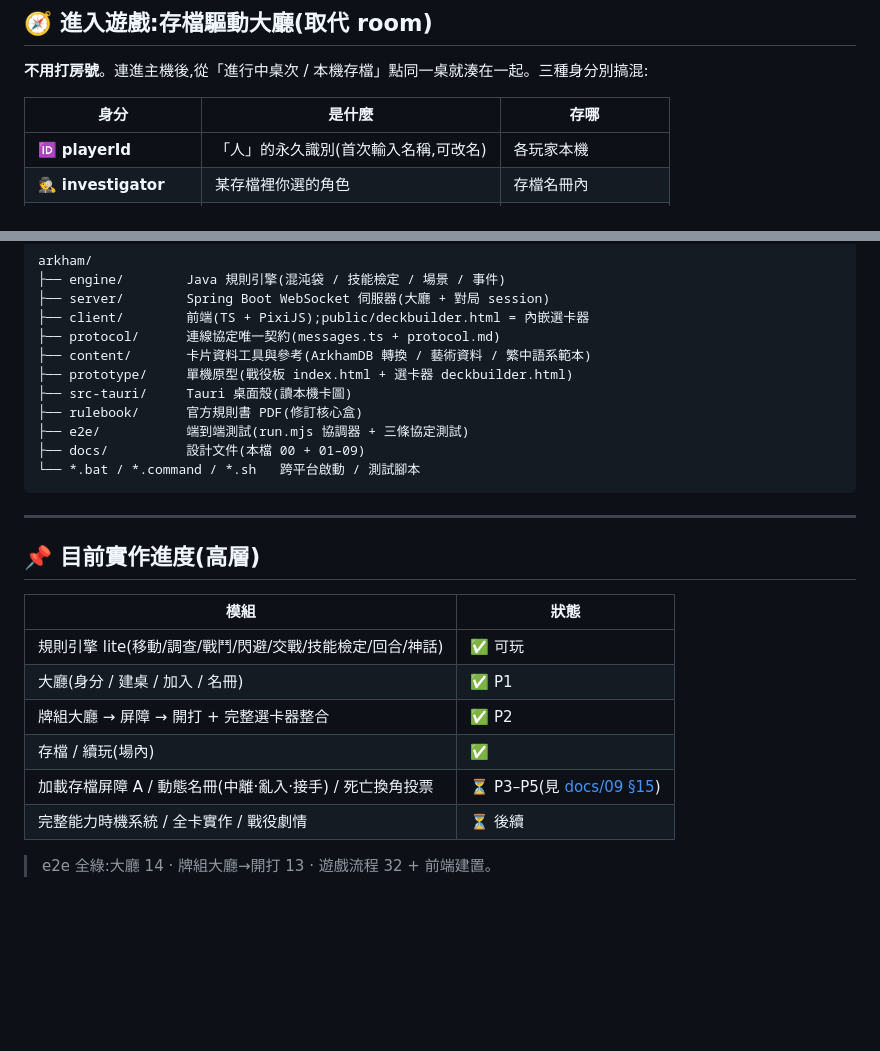
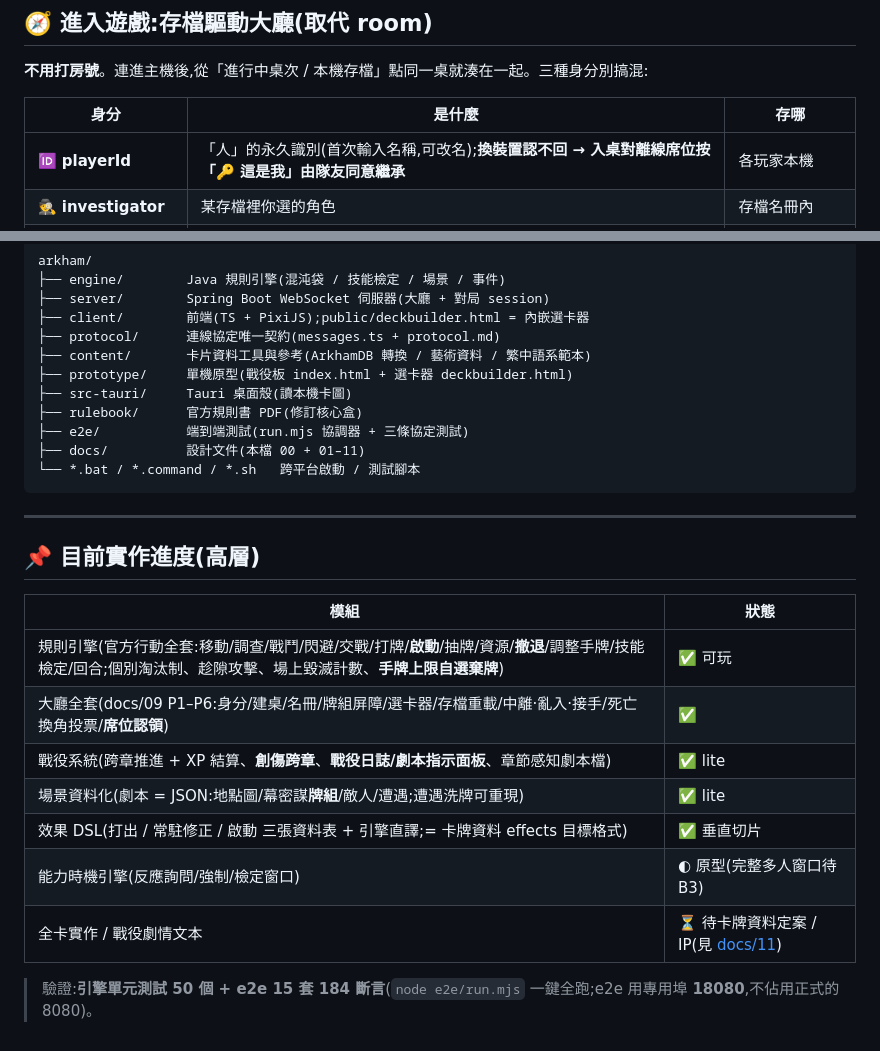
Before and after one commit to 0w0wish000/arkham_test, a Markdown page: docs/00-overview.md, 2 parts joined by grey strips. Rendered like a GitHub page; blank space fills up the shorter version.

````diff
--- a/docs/00-overview.md
+++ b/docs/00-overview.md
@@ -64,7 +64,7 @@ flowchart LR
 
 | 身分 | 是什麼 | 存哪 |
 |---|---|---|
-| 🆔 **playerId** | 「人」的永久識別(首次輸入名稱,可改名) | 各玩家本機 |
+| 🆔 **playerId** | 「人」的永久識別(首次輸入名稱,可改名);**換裝置認不回 → 入桌對離線席位按「🔑 這是我」由隊友同意繼承** | 各玩家本機 |
 | 🕵️ **investigator** | 某存檔裡你選的角色 | 存檔名冊內 |
 | 💾 **campaign save** | 一條戰役 + 名冊 + 進度 + 快照 | 主機 + 複製到各本機 |
 
@@ -155,7 +155,7 @@ arkham/
 ├── src-tauri/     Tauri 桌面殼(讀本機卡圖)
 ├── rulebook/      官方規則書 PDF(修訂核心盒)
 ├── e2e/           端到端測試(run.mjs 協調器 + 三條協定測試)
-├── docs/          設計文件(本檔 00 + 01–09)
+├── docs/          設計文件(本檔 00 + 01–11)
 └── *.bat / *.command / *.sh   跨平台啟動 / 測試腳本
 ```
 
@@ -165,11 +165,12 @@ arkham/
 
 | 模組 | 狀態 |
 |---|---|
-| 規則引擎 lite(移動/調查/戰鬥/閃避/交戰/技能檢定/回合/神話) | ✅ 可玩 |
-| 大廳(身分 / 建桌 / 加入 / 名冊) | ✅ P1 |
-| 牌組大廳 → 屏障 → 開打 + 完整選卡器整合 | ✅ P2 |
-| 存檔 / 續玩(場內) | ✅ |
-| 加載存檔屏障 A / 動態名冊(中離·亂入·接手) / 死亡換角投票 | ⏳ P3–P5(見 [docs/09 §15](09-lobby-save-handshake.md)) |
-| 完整能力時機系統 / 全卡實作 / 戰役劇情 | ⏳ 後續 |
+| 規則引擎(官方行動全套:移動/調查/戰鬥/閃避/交戰/打牌/**啟動**/抽牌/資源/**撤退**/調整手牌/技能檢定/回合;個別淘汰制、趁隙攻擊、場上毀滅計數、**手牌上限自選棄牌**) | ✅ 可玩 |
+| 大廳全套(docs/09 P1–P6:身分/建桌/名冊/牌組屏障/選卡器/存檔重載/中離·亂入·接手/死亡換角投票/**席位認領**) | ✅ |
+| 戰役系統(跨章推進 + XP 結算、**創傷跨章**、**戰役日誌/劇本指示面板**、章節感知劇本檔) | ✅ lite |
+| 場景資料化(劇本 = JSON:地點圖/幕密謀**牌組**/敵人/遭遇;遭遇洗牌可重現) | ✅ lite |
+| 效果 DSL(打出 / 常駐修正 / 啟動 三張資料表 + 引擎直譯;= 卡牌資料 effects 目標格式) | ✅ 垂直切片 |
+| 能力時機引擎(反應詢問/強制/檢定窗口)| ◐ 原型(完整多人窗口待 B3) |
+| 全卡實作 / 戰役劇情文本 | ⏳ 待卡牌資料定案 / IP(見 [docs/11](11-engine-backlog.md)) |
 
-> e2e 全綠:大廳 14 · 牌組大廳→開打 13 · 遊戲流程 32 + 前端建置。
+> 驗證:**引擎單元測試 50 個 + e2e 15 套 184 斷言**(`node e2e/run.mjs` 一鍵全跑;e2e 用專用埠 **18080**,不佔用正式的 8080)。
````
Also changed, not shown: docs/07-lan-setup.md (+4 -0 lines), docs/10-rulebook-zh.md (+8 -4 lines).
